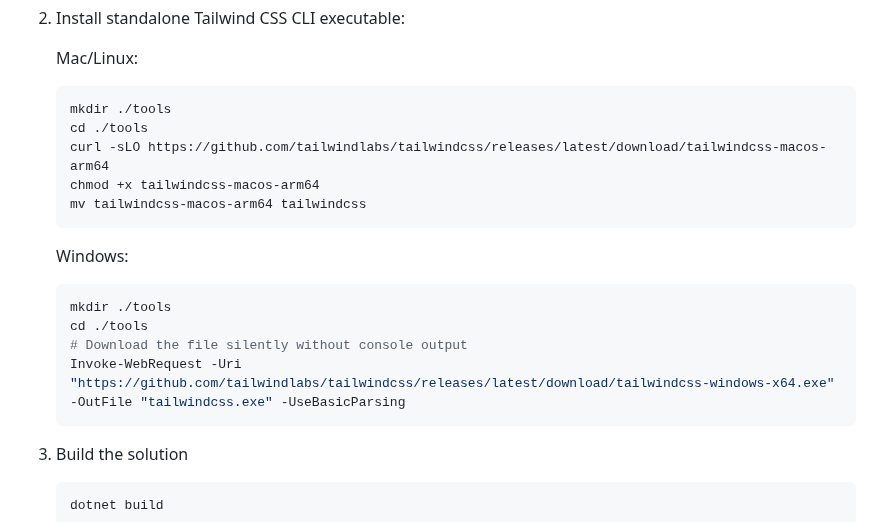
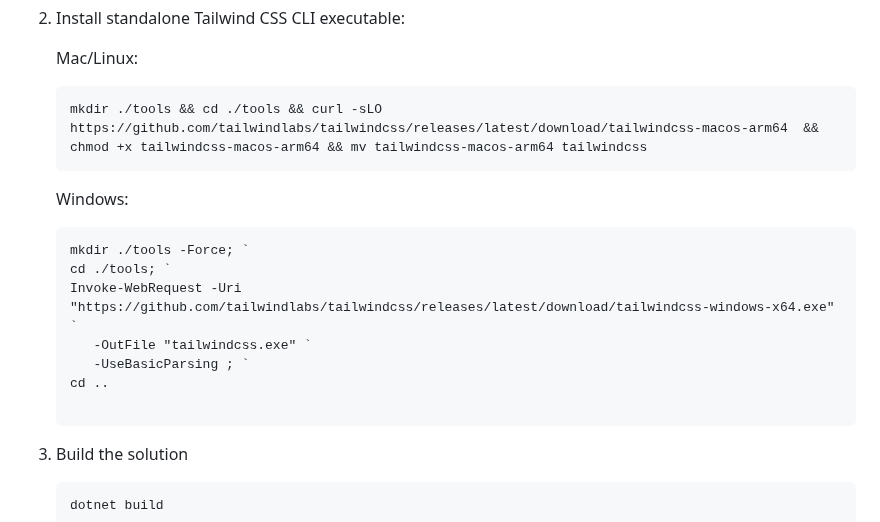
Before and after one commit to themesberg/flowbite-blazor, a Markdown page: CONTRIBUTING.md, the part around the change. Drawn GitHub-style.

Commit message:
Contributing.md - make tweaks to tailwindcss exe instructions

````diff
--- a/CONTRIBUTING.md
+++ b/CONTRIBUTING.md
@@ -16,20 +16,19 @@ Thank you for your interest in contributing to Flowbite Blazor! This document pr
    Mac/Linux:
 
    ```bash
-   mkdir ./tools
-   cd ./tools
-   curl -sLO https://github.com/tailwindlabs/tailwindcss/releases/latest/download/tailwindcss-macos-arm64
-   chmod +x tailwindcss-macos-arm64
-   mv tailwindcss-macos-arm64 tailwindcss
+   mkdir ./tools && cd ./tools && curl -sLO https://github.com/tailwindlabs/tailwindcss/releases/latest/download/tailwindcss-macos-arm64  && chmod +x tailwindcss-macos-arm64 && mv tailwindcss-macos-arm64 tailwindcss
    ```
 
    Windows:
 
-   ```bash
-   mkdir ./tools
-   cd ./tools
-   # Download the file silently without console output
-   Invoke-WebRequest -Uri "https://github.com/tailwindlabs/tailwindcss/releases/latest/download/tailwindcss-windows-x64.exe" -OutFile "tailwindcss.exe" -UseBasicParsing
+   ```pwsh
+   mkdir ./tools -Force; `
+   cd ./tools; `
+   Invoke-WebRequest -Uri "https://github.com/tailwindlabs/tailwindcss/releases/latest/download/tailwindcss-windows-x64.exe" `
+      -OutFile "tailwindcss.exe" `
+      -UseBasicParsing ; `
+   cd ..
+
    ```
 
 1. Build the solution
````
